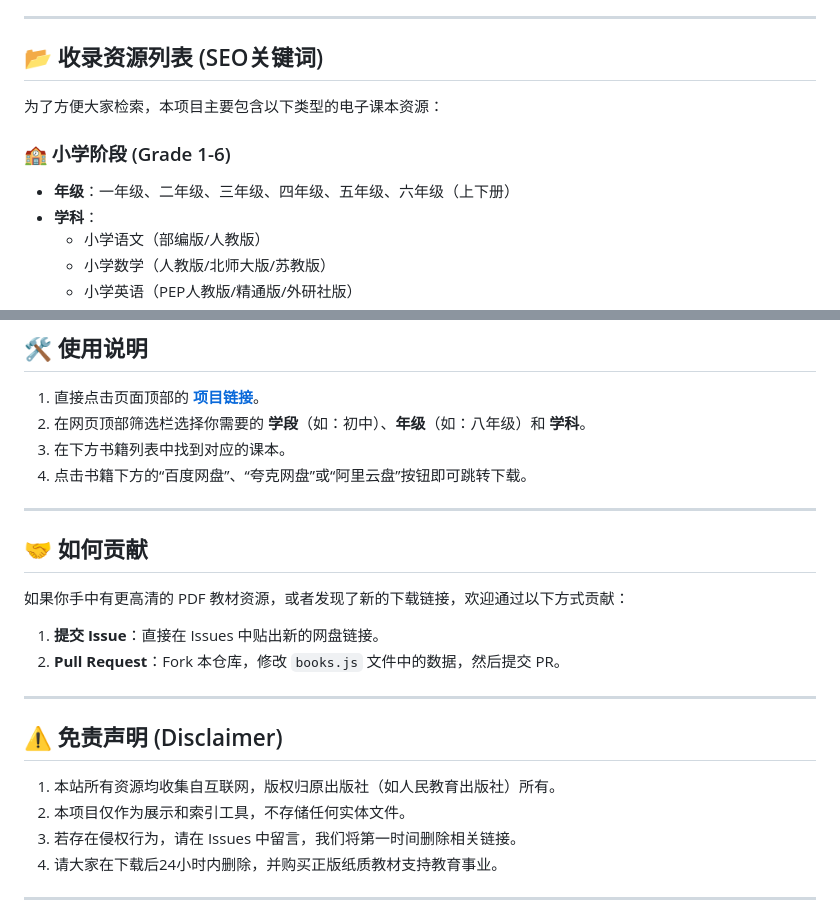
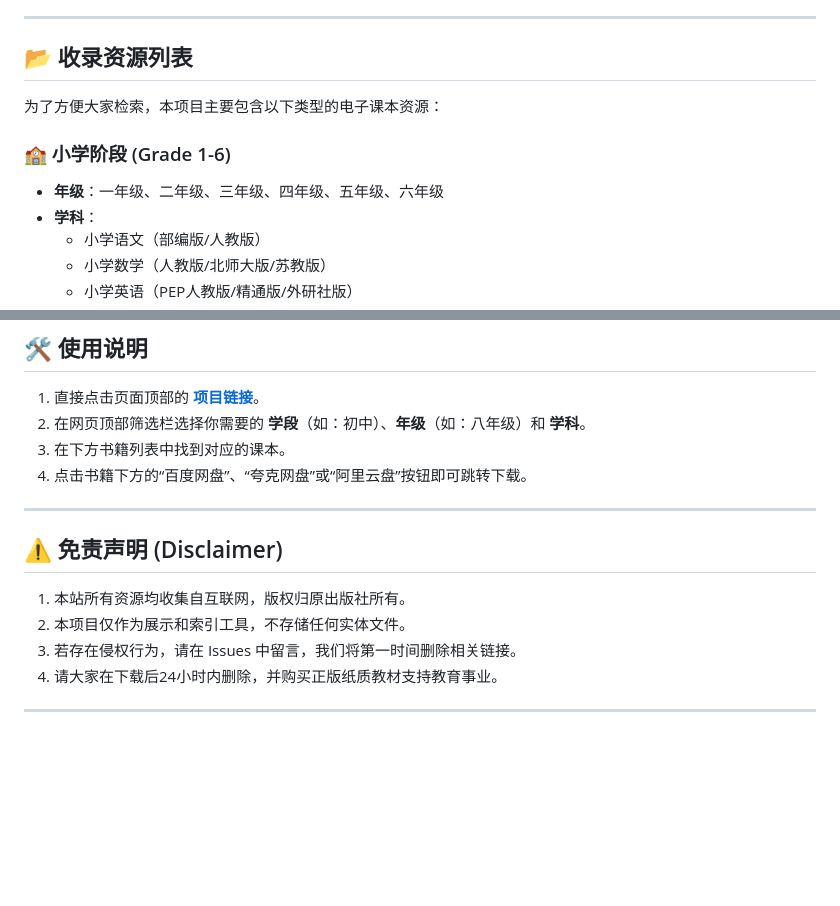
Before and after one commit to ucaslei/ucaslei.github.io, a Markdown page: README.md, 2 parts joined by grey strips. Drawn GitHub-style; blank space fills up the shorter version.

```diff
--- a/README.md
+++ b/README.md
@@ -41,12 +41,12 @@
 
 ---
 
-## 📂 收录资源列表 (SEO关键词)
+## 📂 收录资源列表
 
 为了方便大家检索，本项目主要包含以下类型的电子课本资源：
 
 ### 🏫 小学阶段 (Grade 1-6)
-*   **年级**：一年级、二年级、三年级、四年级、五年级、六年级（上下册）
+*   **年级**：一年级、二年级、三年级、四年级、五年级、六年级
 *   **学科**：
     *   小学语文（部编版/人教版）
     *   小学数学（人教版/北师大版/苏教版）
@@ -80,18 +80,10 @@
 
 ---
 
-## 🤝 如何贡献
-
-如果你手中有更高清的 PDF 教材资源，或者发现了新的下载链接，欢迎通过以下方式贡献：
-
-1.  **提交 Issue**：直接在 Issues 中贴出新的网盘链接。
-2.  **Pull Request**：Fork 本仓库，修改 `books.js` 文件中的数据，然后提交 PR。
-
----
 
 ## ⚠️ 免责声明 (Disclaimer)
 
-1.  本站所有资源均收集自互联网，版权归原出版社（如人民教育出版社）所有。
+1.  本站所有资源均收集自互联网，版权归原出版社所有。
 2.  本项目仅作为展示和索引工具，不存储任何实体文件。
 3.  若存在侵权行为，请在 Issues 中留言，我们将第一时间删除相关链接。
 4.  请大家在下载后24小时内删除，并购买正版纸质教材支持教育事业。
```
